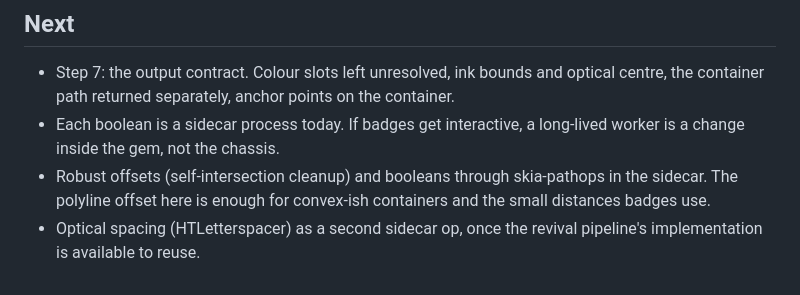
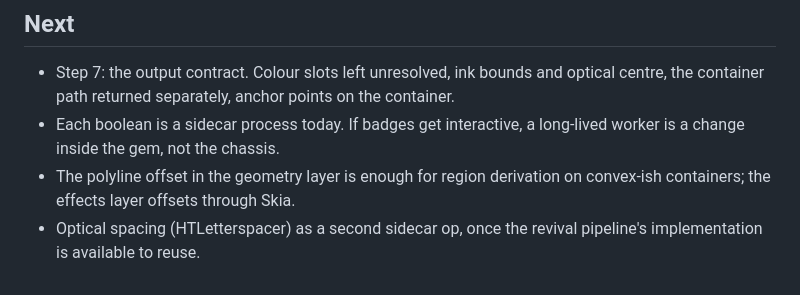
Before and after one commit to bobbymeyer/badger, a Markdown page: README.md, the part around the change. Rendered like a GitHub page.

Commit message:
README: booleans and the Skia offset now exist
Co-Authored-By: Claude Fable 5.1 <noreply@anthropic.com>
Claude-Session: https://claude.ai/code/session_01PVJ39fSSuqPveBKNLTUpVG

```diff
--- a/README.md
+++ b/README.md
@@ -172,5 +172,5 @@ Tests shape against `test/fixtures/badger-test.ttf`, a 1 KB font with exact know
 
 - Step 7: the output contract. Colour slots left unresolved, ink bounds and optical centre, the container path returned separately, anchor points on the container.
 - Each boolean is a sidecar process today. If badges get interactive, a long-lived worker is a change inside the gem, not the chassis.
-- Robust offsets (self-intersection cleanup) and booleans through skia-pathops in the sidecar. The polyline offset here is enough for convex-ish containers and the small distances badges use.
+- The polyline offset in the geometry layer is enough for region derivation on convex-ish containers; the effects layer offsets through Skia.
 - Optical spacing (HTLetterspacer) as a second sidecar op, once the revival pipeline's implementation is available to reuse.
```
